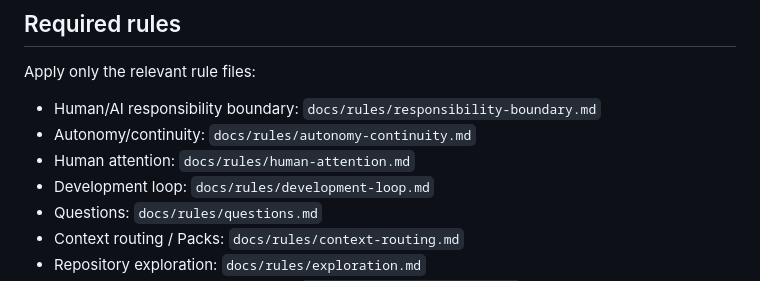
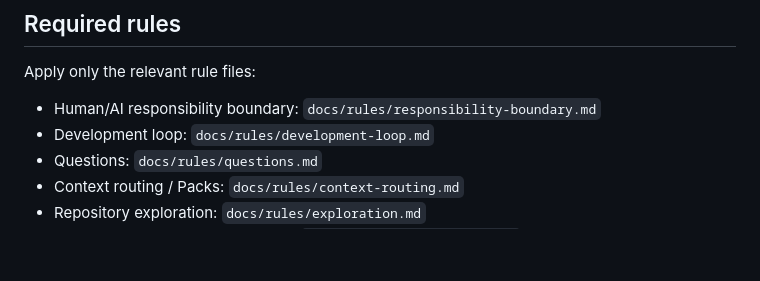
Before and after one commit to sm-wanko/Human-on-exception, a Markdown page: AGENTS.md, the part around the change. Rendered like a GitHub page; blank space fills up the shorter version.

Commit message:
docs: keep agent contract focused on responsibility and delivery

```diff
--- a/AGENTS.md
+++ b/AGENTS.md
@@ -102,8 +102,6 @@ Do not copy historical debate into current-contract docs.
 Apply only the relevant rule files:
 
 - Human/AI responsibility boundary: `docs/rules/responsibility-boundary.md`
-- Autonomy/continuity: `docs/rules/autonomy-continuity.md`
-- Human attention: `docs/rules/human-attention.md`
 - Development loop: `docs/rules/development-loop.md`
 - Questions: `docs/rules/questions.md`
 - Context routing / Packs: `docs/rules/context-routing.md`
```
